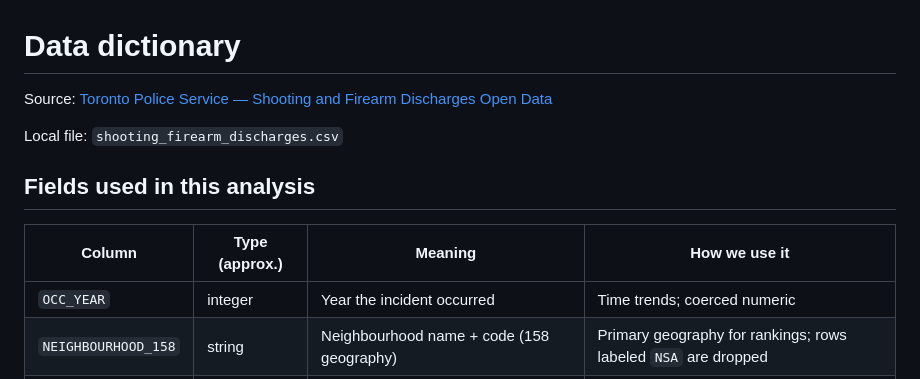
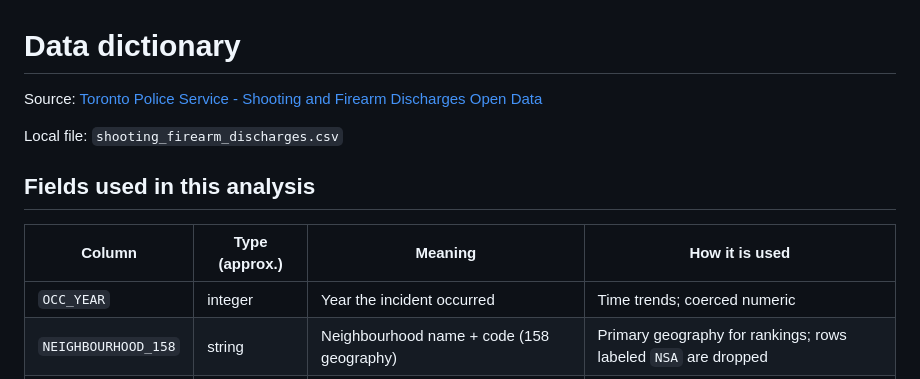
Before and after one commit to 5781mahmood/cct416-firearm-analysis, a Markdown page: DATA_DICTIONARY.md, the part around one of its changes. Rendered like a GitHub page.

```diff
--- a/DATA_DICTIONARY.md
+++ b/DATA_DICTIONARY.md
@@ -1,12 +1,12 @@
 # Data dictionary
 
-Source: [Toronto Police Service — Shooting and Firearm Discharges Open Data](https://data.torontopolice.on.ca/datasets/TorontoPS::shooting-and-firearm-discharges-open-data/about)
+Source: [Toronto Police Service - Shooting and Firearm Discharges Open Data](https://data.torontopolice.on.ca/datasets/TorontoPS::shooting-and-firearm-discharges-open-data/about)
 
 Local file: `shooting_firearm_discharges.csv`
 
 ## Fields used in this analysis
 
-| Column | Type (approx.) | Meaning | How we use it |
+| Column | Type (approx.) | Meaning | How it is used |
 |--------|----------------|---------|----------------|
 | `OCC_YEAR` | integer | Year the incident occurred | Time trends; coerced numeric |
 | `NEIGHBOURHOOD_158` | string | Neighbourhood name + code (158 geography) | Primary geography for rankings; rows labeled `NSA` are dropped |
```
Also changed, not shown: other parts of DATA_DICTIONARY.md (+1 -1 lines), README.md (+15 -11 lines), charts/harm_by_year.png, charts/incidents_by_year.png, charts/top10_harm_rate.png, 1 other file.
